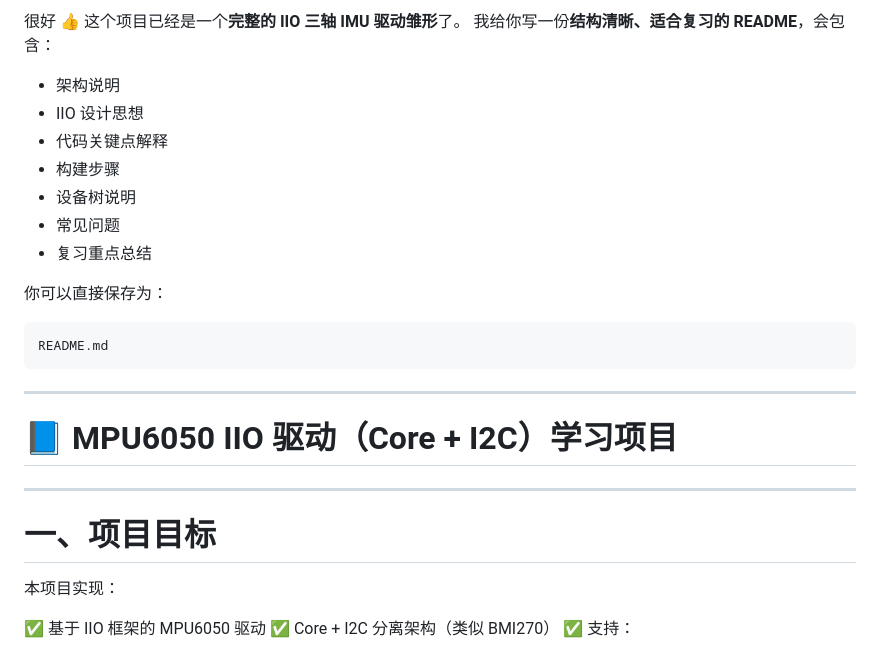
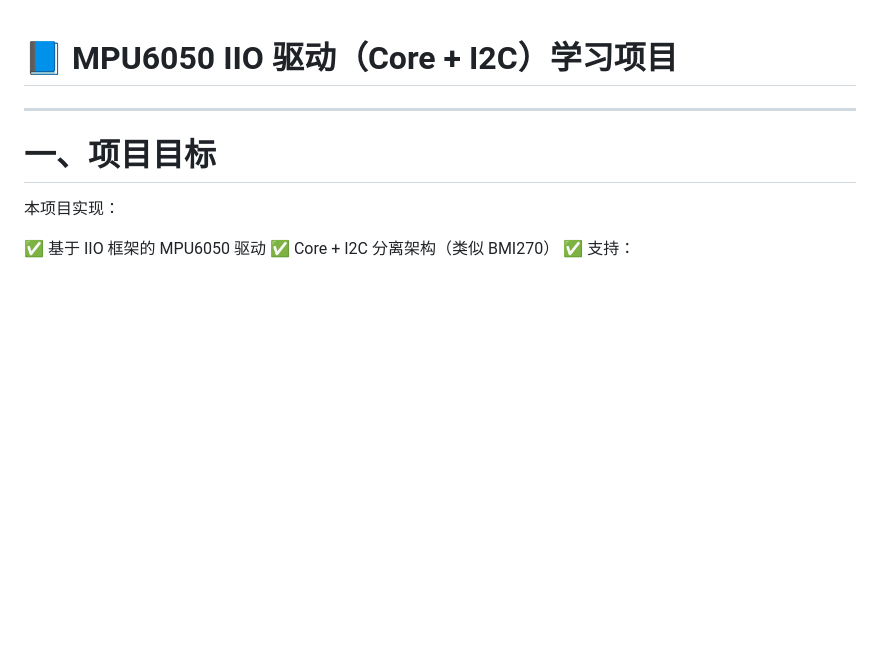
Before and after one commit to JamieK32/linux_driver_learning, a Markdown page: 05_mpu6050_i2c/README.md, the part around the change. GitHub-like rendering; blank space fills up the shorter version.

Commit message:
doc : README

````diff
--- a/05_mpu6050_i2c/README.md
+++ b/05_mpu6050_i2c/README.md
@@ -1,21 +1,3 @@
-很好 👍 这个项目已经是一个**完整的 IIO 三轴 IMU 驱动雏形**了。
-我给你写一份**结构清晰、适合复习的 README**，会包含：
-
-* 架构说明
-* IIO 设计思想
-* 代码关键点解释
-* 构建步骤
-* 设备树说明
-* 常见问题
-* 复习重点总结
-
-你可以直接保存为：
-
-```
-README.md
-```
-
----
 
 # 📘 MPU6050 IIO 驱动（Core + I2C）学习项目
 
````
